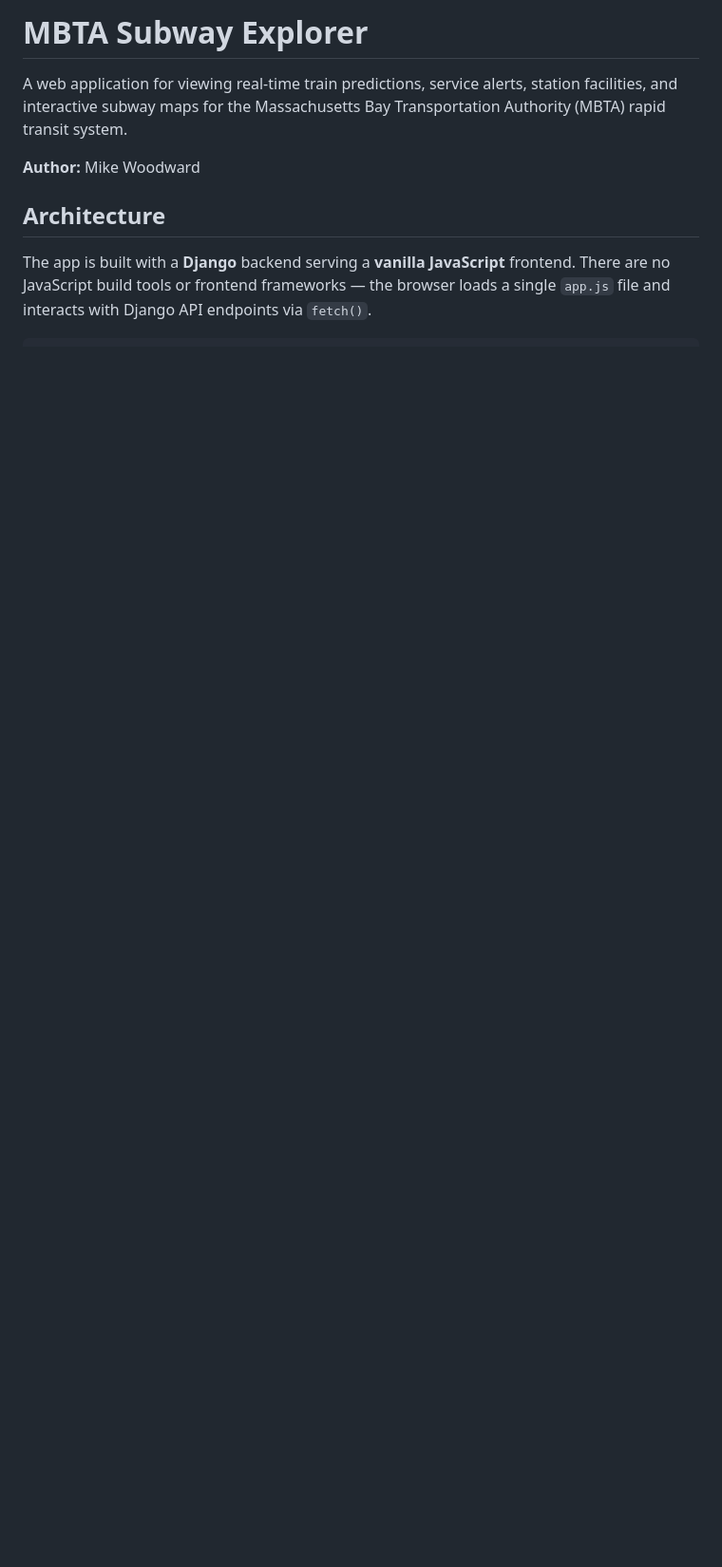
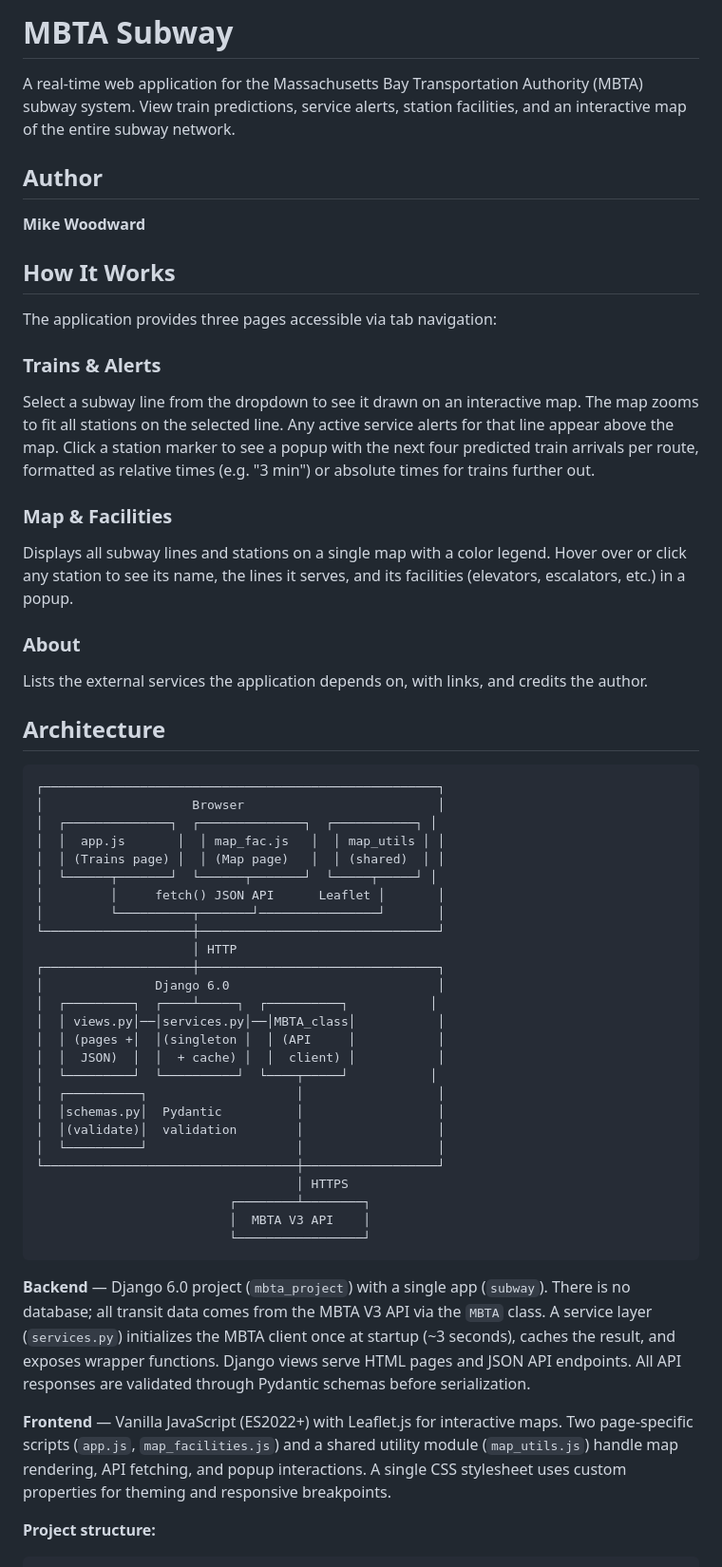
Before and after one commit to MikeWoodward/Ralph-Test-2, a Markdown page: README.md, the part around one of its changes. Shown at 95% size. Drawn GitHub-style; blank space fills up the shorter version.

````diff
--- a/README.md
+++ b/README.md
@@ -1,16 +1,80 @@
-# MBTA Subway Explorer
+# MBTA Subway
 
-A web application for viewing real-time train predictions, service alerts,
-station facilities, and interactive subway maps for the Massachusetts Bay
-Transportation Authority (MBTA) rapid transit system.
+A real-time web application for the Massachusetts Bay Transportation Authority
+(MBTA) subway system. View train predictions, service alerts, station
+facilities, and an interactive map of the entire subway network.
 
-**Author:** Mike Woodward
+## Author
+
+**Mike Woodward**
+
+## How It Works
+
+The application provides three pages accessible via tab navigation:
+
+### Trains & Alerts
+
+Select a subway line from the dropdown to see it drawn on an interactive map.
+The map zooms to fit all stations on the selected line. Any active service
+alerts for that line appear above the map. Click a station marker to see a
+popup with the next four predicted train arrivals per route, formatted as
+relative times (e.g. "3 min") or absolute times for trains further out.
+
+### Map & Facilities
+
+Displays all subway lines and stations on a single map with a color legend.
+Hover over or click any station to see its name, the lines it serves, and its
+facilities (elevators, escalators, etc.) in a popup.
+
+### About
+
+Lists the external services the application depends on, with links, and credits
+the author.
 
 ## Architecture
 
-The app is built with a **Django** backend serving a **vanilla JavaScript**
-frontend. There are no JavaScript build tools or frontend frameworks — the
-browser loads a single `app.js` file and interacts with Django API endpoints
-via `fetch()`.
+```
+┌─────────────────────────────────────────────────────┐
+│                    Browser                          │
+│  ┌──────────────┐  ┌──────────────┐  ┌───────────┐ │
+│  │  app.js       │  │ map_fac.js   │  │ map_utils │ │
+│  │ (Trains page) │  │ (Map page)   │  │ (shared)  │ │
+│  └──────┬───────┘  └──────┬───────┘  └─────┬─────┘ │
+│         │     fetch() JSON API      Leaflet │       │
+│         └──────────┬───────┘────────────────┘       │
+└────────────────────┼────────────────────────────────┘
+                     │ HTTP
+┌────────────────────┼────────────────────────────────┐
+│               Django 6.0                            │
+│  ┌─────────┐  ┌────┴─────┐  ┌──────────┐           │
+│  │ views.py│──│services.py│──│MBTA_class│           │
+│  │ (pages +│  │(singleton │  │ (API     │           │
+│  │  JSON)  │  │  + cache) │  │  client) │           │
+│  └─────────┘  └──────────┘  └────┬─────┘           │
+│  ┌──────────┐                    │                  │
+│  │schemas.py│  Pydantic          │                  │
+│  │(validate)│  validation        │                  │
+│  └──────────┘                    │                  │
+└──────────────────────────────────┼──────────────────┘
+                                   │ HTTPS
+                          ┌────────┴────────┐
+                          │  MBTA V3 API    │
+                          └─────────────────┘
+```
+
+**Backend** — Django 6.0 project (`mbta_project`) with a single app (`subway`).
+There is no database; all transit data comes from the MBTA V3 API via the
+`MBTA` class. A service layer (`services.py`) initializes the MBTA client once
+at startup (~3 seconds), caches the result, and exposes wrapper functions.
+Django views serve HTML pages and JSON API endpoints. All API responses are
+validated through Pydantic schemas before serialization.
+
+**Frontend** — Vanilla JavaScript (ES2022+) with Leaflet.js for interactive
+maps. Two page-specific scripts (`app.js`, `map_facilities.js`) and a shared
+utility module (`map_utils.js`) handle map rendering, API fetching, and popup
+interactions. A single CSS stylesheet uses custom properties for theming and
+responsive breakpoints.
+
+**Project structure:**
 
 ```
````
Also changed, not shown: other parts of README.md (+99 -94 lines).
